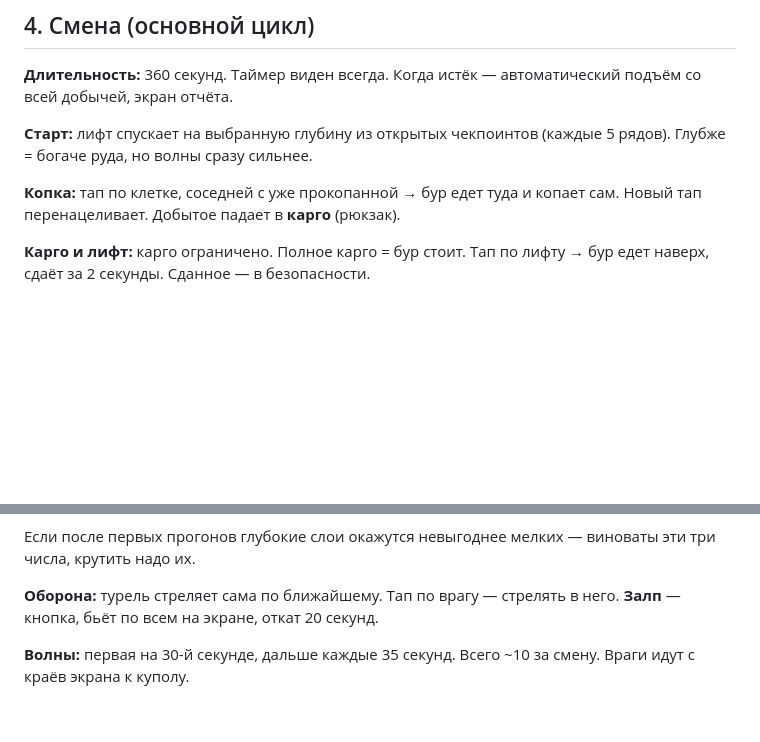
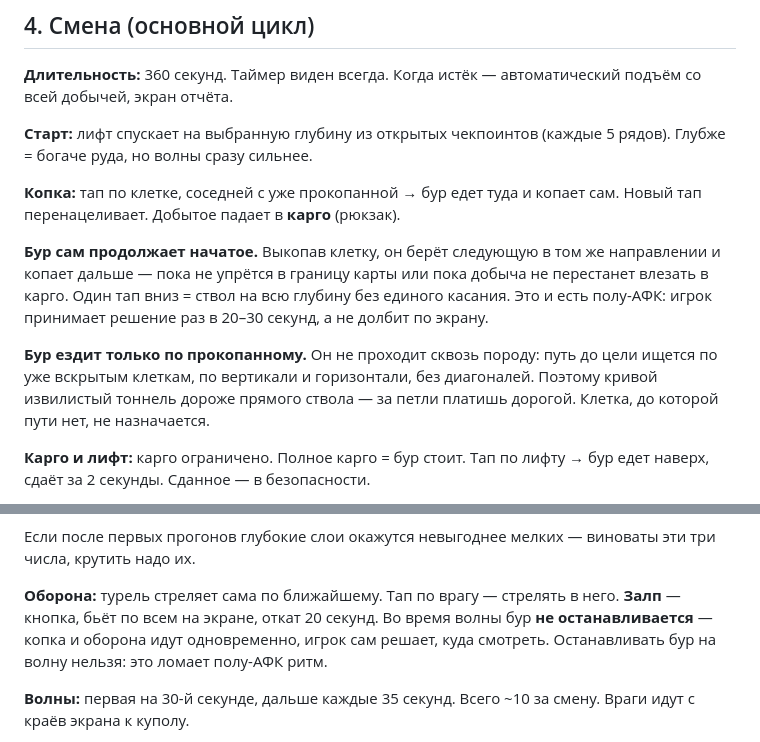
Before and after one commit to convyrtech/drochigra, a Markdown page: docs/PLAN_V1.md, 2 parts joined by grey strips. GitHub-like rendering; blank space fills up the shorter version.

Commit message:
docs: drill auto-continues and travels only through the tunnel

```diff
--- a/docs/PLAN_V1.md
+++ b/docs/PLAN_V1.md
@@ -50,6 +50,15 @@
 **Копка:** тап по клетке, соседней с уже прокопанной → бур едет туда и копает сам. Новый тап
 перенацеливает. Добытое падает в **карго** (рюкзак).
 
+**Бур сам продолжает начатое.** Выкопав клетку, он берёт следующую в том же направлении и копает
+дальше — пока не упрётся в границу карты или пока добыча не перестанет влезать в карго. Один тап
+вниз = ствол на всю глубину без единого касания. Это и есть полу-АФК: игрок принимает решение раз
+в 20–30 секунд, а не долбит по экрану.
+
+**Бур ездит только по прокопанному.** Он не проходит сквозь породу: путь до цели ищется по уже
+вскрытым клеткам, по вертикали и горизонтали, без диагоналей. Поэтому кривой извилистый тоннель
+дороже прямого ствола — за петли платишь дорогой. Клетка, до которой пути нет, не назначается.
+
 **Карго и лифт:** карго ограничено. Полное карго = бур стоит. Тап по лифту → бур едет наверх,
 сдаёт за 2 секунды. Сданное — в безопасности.
 
@@ -68,6 +77,8 @@
 
 **Оборона:** турель стреляет сама по ближайшему. Тап по врагу — стрелять в него.
 **Залп** — кнопка, бьёт по всем на экране, откат 20 секунд.
+Во время волны бур **не останавливается** — копка и оборона идут одновременно, игрок сам решает,
+куда смотреть. Останавливать бур на волну нельзя: это ломает полу-АФК ритм.
 
 **Волны:** первая на 30-й секунде, дальше каждые 35 секунд. Всего ~10 за смену. Враги идут
 с краёв экрана к куполу.
```
